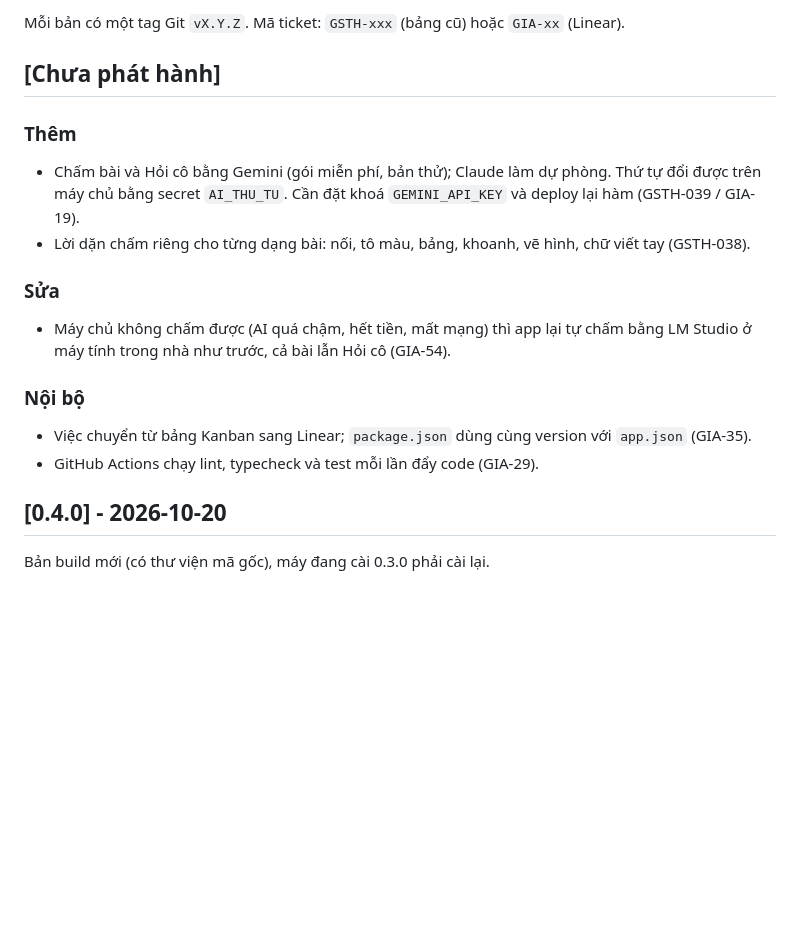
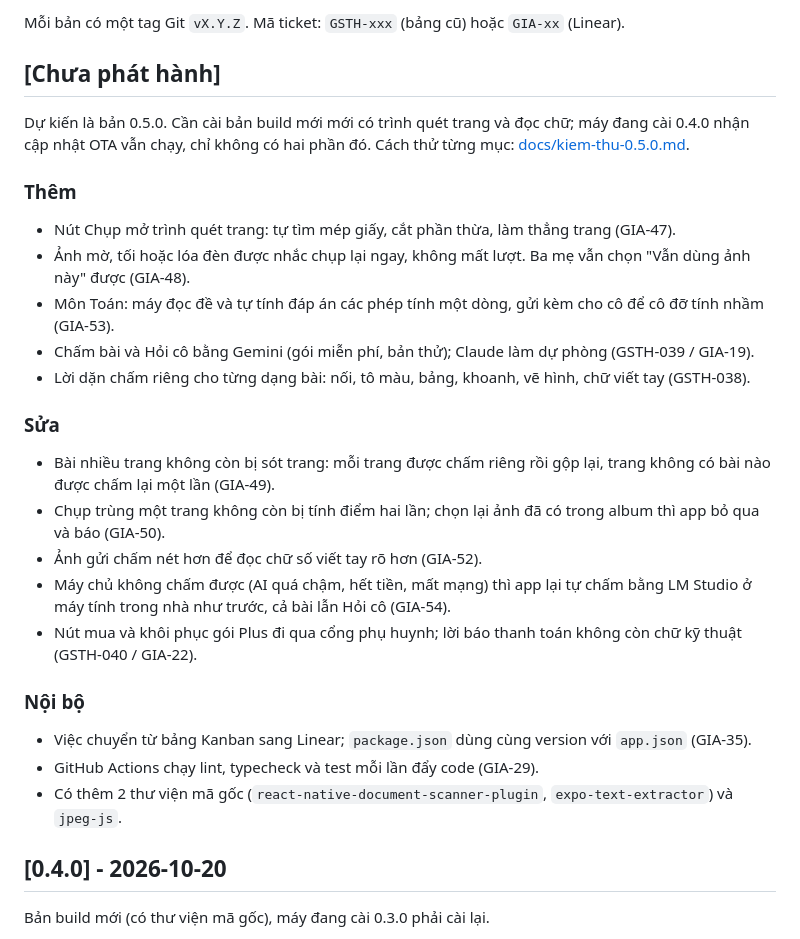
Before and after one commit to gunzok/gia-su-tieu-hoc, a Markdown page: CHANGELOG.md, the part around the change. Rendered like a GitHub page; blank space fills up the shorter version.

Commit message:
Thêm changelog bản chưa phát hành và danh sách kiểm thử 0.5.0
Co-Authored-By: Claude Opus 5.5 <noreply@anthropic.com>

```diff
--- a/CHANGELOG.md
+++ b/CHANGELOG.md
@@ -7,18 +7,28 @@ Mỗi bản có một tag Git `vX.Y.Z`. Mã ticket: `GSTH-xxx` (bảng cũ) ho
 
 ## [Chưa phát hành]
 
+Dự kiến là bản 0.5.0. Cần cài bản build mới mới có trình quét trang và đọc chữ; máy đang cài 0.4.0 nhận
+cập nhật OTA vẫn chạy, chỉ không có hai phần đó. Cách thử từng mục: [docs/kiem-thu-0.5.0.md](docs/kiem-thu-0.5.0.md).
+
 ### Thêm
-- Chấm bài và Hỏi cô bằng Gemini (gói miễn phí, bản thử); Claude làm dự phòng. Thứ tự đổi được trên máy chủ
-  bằng secret `AI_THU_TU`. Cần đặt khoá `GEMINI_API_KEY` và deploy lại hàm (GSTH-039 / GIA-19).
+- Nút Chụp mở trình quét trang: tự tìm mép giấy, cắt phần thừa, làm thẳng trang (GIA-47).
+- Ảnh mờ, tối hoặc lóa đèn được nhắc chụp lại ngay, không mất lượt. Ba mẹ vẫn chọn "Vẫn dùng ảnh này" được (GIA-48).
+- Môn Toán: máy đọc đề và tự tính đáp án các phép tính một dòng, gửi kèm cho cô để cô đỡ tính nhầm (GIA-53).
+- Chấm bài và Hỏi cô bằng Gemini (gói miễn phí, bản thử); Claude làm dự phòng (GSTH-039 / GIA-19).
 - Lời dặn chấm riêng cho từng dạng bài: nối, tô màu, bảng, khoanh, vẽ hình, chữ viết tay (GSTH-038).
 
 ### Sửa
+- Bài nhiều trang không còn bị sót trang: mỗi trang được chấm riêng rồi gộp lại, trang không có bài nào được chấm lại một lần (GIA-49).
+- Chụp trùng một trang không còn bị tính điểm hai lần; chọn lại ảnh đã có trong album thì app bỏ qua và báo (GIA-50).
+- Ảnh gửi chấm nét hơn để đọc chữ số viết tay rõ hơn (GIA-52).
 - Máy chủ không chấm được (AI quá chậm, hết tiền, mất mạng) thì app lại tự chấm bằng LM Studio ở máy tính
   trong nhà như trước, cả bài lẫn Hỏi cô (GIA-54).
+- Nút mua và khôi phục gói Plus đi qua cổng phụ huynh; lời báo thanh toán không còn chữ kỹ thuật (GSTH-040 / GIA-22).
 
 ### Nội bộ
 - Việc chuyển từ bảng Kanban sang Linear; `package.json` dùng cùng version với `app.json` (GIA-35).
 - GitHub Actions chạy lint, typecheck và test mỗi lần đẩy code (GIA-29).
+- Có thêm 2 thư viện mã gốc (`react-native-document-scanner-plugin`, `expo-text-extractor`) và `jpeg-js`.
 
 ## [0.4.0] - 2026-10-20
 
```
Also changed, not shown: docs/kiem-thu-0.5.0.md (added, +77 -0 lines).
